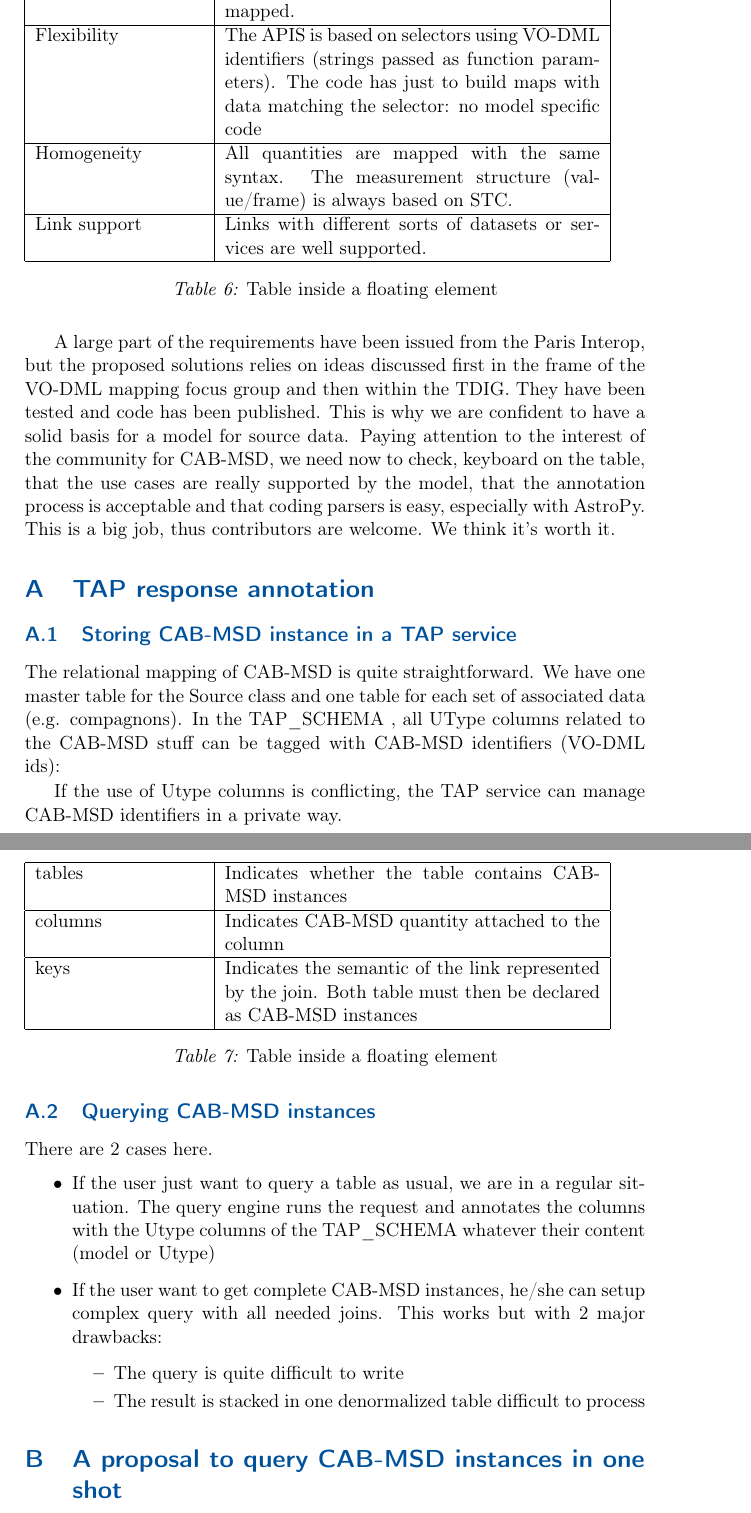
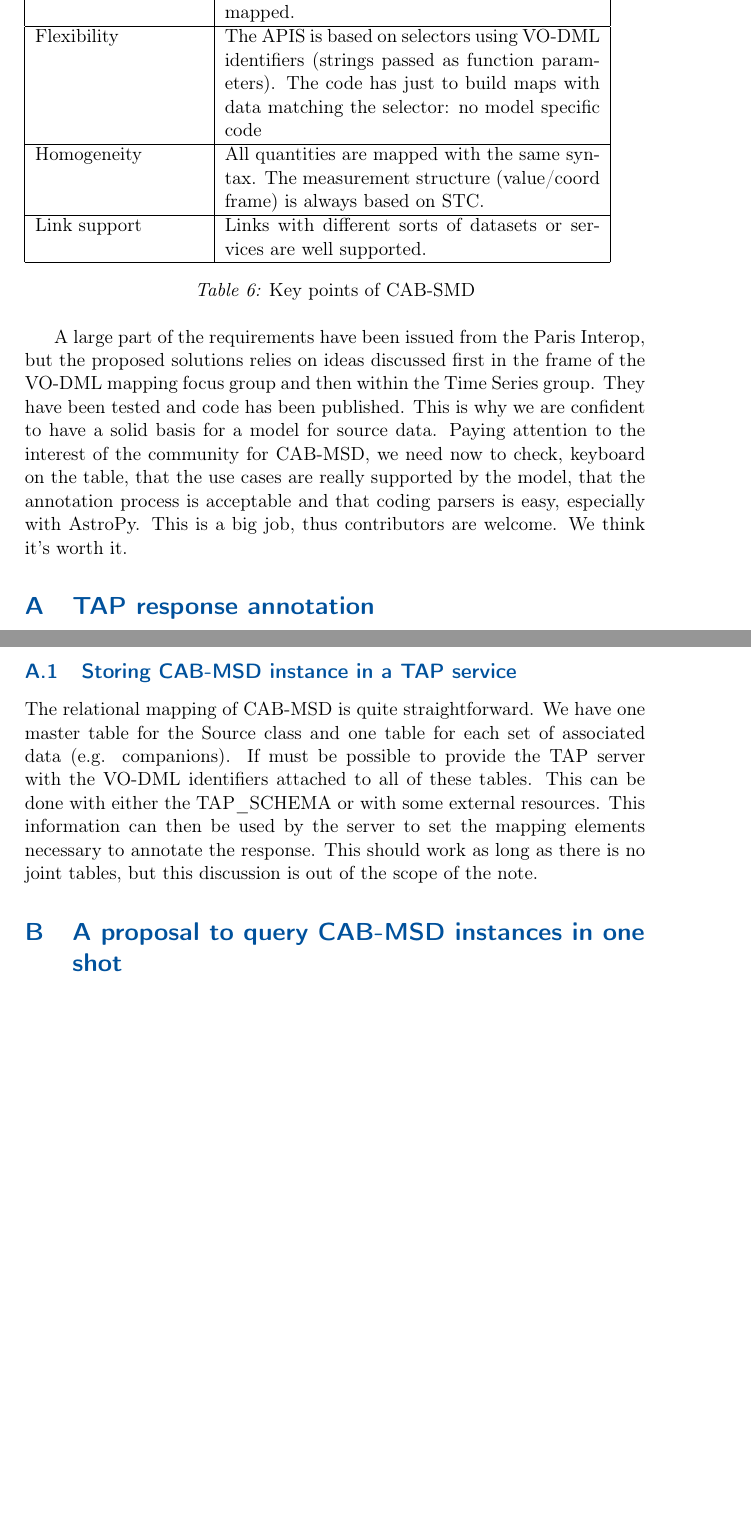
Before and after one commit to lmichel/Model-For-Source-Data, a LaTeX document (cab-msd.tex): two parts of pages 14 and 15 of 17 before the commit and two parts of pages 13 and 14 of 16 after it, joined at a grey line, cut so that both start at the same text, the shorter picture padded with empty space. Compiled offline with pdfLaTeX; a LaTeX package or settings file that is missing is left out.

Commit message:
Updates from Overleaf

```diff
--- a/cab-msd.tex
+++ b/cab-msd.tex
@@ -435,7 +434,7 @@ for( MappingElement mes: mesures){
 
 This note is not detailed enough to ensure that  CAB-MSD does fulfill all requirements; table \ref{table:tconclusion} show hows this could be achieved by this proposal.
 
-\begin{table}[H]
+\begin{table}[!ht]
 \begin{tabular}{|p{9em}|p{20em}|}
  \hline
 Minimizing the data annotation cost &
@@ -449,7 +448,7 @@ The code has just to build maps with data matching the selector: no model specif
 \\
 \hline
 Homogeneity &
-All quantities are mapped with the same syntax. The measurement structure (value/frame) is always based on STC.
+All quantities are mapped with the same syntax. The measurement structure (value/coord frame) is always based on STC.
 \\
 \hline
 Link support &
@@ -457,11 +456,11 @@ Links with different sorts of datasets or services are well supported.
 \\
 \hline
 \end{tabular}
-\caption{Table inside a floating element}
+\caption{Key points of CAB-SMD }
 \label{table:tconclusion}
 \end{table}
 
-A large part of the requirements have been issued from the Paris Interop, but the proposed solutions relies on ideas discussed first in the frame of the VO-DML mapping focus group and then within the TDIG. They have been tested and code has been published.
+A large part of the requirements have been issued from the Paris Interop, but the proposed solutions relies on ideas discussed first in the frame of the VO-DML mapping focus group and then within the Time Series group. They have been tested and code has been published.
 This is why we are confident to have a solid basis for a model for source data. Paying attention to the interest of the community for CAB-MSD, we need now to check, keyboard on the table, that the use cases are really supported by the model, that the annotation process is acceptable and that coding parsers is easy, especially with AstroPy.
 This is a big job, thus contributors are welcome. We think it's worth it.
 
@@ -469,42 +468,45 @@ This is a big job, thus contributors are welcome. We think it's worth it.
 
 \section{TAP response annotation}
 \subsection{Storing CAB-MSD instance in a TAP service}
-The relational mapping of CAB-MSD is quite straightforward. We have one master table for the Source class and one table for each set of associated data (e.g. compagnons).
-In the TAP\_SCHEMA , all UType columns related to the  CAB-MSD stuff can be tagged with CAB-MSD identifiers (VO-DML ids):
-\begin{table}
-\begin{tabular}{|p{9em}|p{20em}|}
- \hline
-tables &
-Indicates whether the table contains CAB-MSD instances
-\\
-\hline
-columns &
-Indicates CAB-MSD quantity attached to the column
-\\
-\hline
-keys &
-Indicates the semantic of the link represented by the join.
-Both table must then be declared as CAB-MSD instances
-\\
-\hline
-\end{tabular}
-\caption{Table inside a floating element}
-\label{table:ttap}
-\end{table}
+The relational mapping of CAB-MSD is quite straightforward. We have one master table for the Source class and one table for each set of associated data (e.g. companions).
+If must be possible to provide the TAP server with the VO-DML identifiers attached to all of these tables. This can be done with either the TAP\_SCHEMA or with some external resources.
+This information can then be used by the server to set the mapping elements necessary to annotate the response. This should work as long as there is no joint tables, but this discussion is out of the scope of the note.
+%Th
+%In the TAP\_SCHEMA , all UType columns related to the  CAB-MSD stuff can be tagged with CAB-MSD identifiers (VO-DML ids):
+%\begin{table}[!ht]
+%\begin{tabular}{|p{9em}|p{20em}|}
+% \hline
+%%tables &
+%Indicates whether the table contains CAB-MSD instances
+%\\
+%\hline
+%columns &
+%Indicates CAB-MSD quantity attached to the column
+%\\
+%\hline
+%keys &
+%Indicates the semantic of the link represented by the join.
+%Both table must then be declared as CAB-MSD instances
+%\\
+%\hline
+%\end{tabular}
+%\caption{Table inside a floating element}
+%\label{table:ttap}
+%\end{table}%
 
-If the use of Utype columns is conflicting, the TAP service can manage   CAB-MSD identifiers in a private way.
+%If the use of Utype columns is conflicting, the TAP service can manage   CAB-MSD identifiers in a private way.
 
-\subsection{Querying CAB-MSD instances}
+%\subsection{Querying CAB-MSD instances}
 
-There are 2 cases here.
-\begin{itemize}
-    \item If the user just want to query a table as usual, we are in a regular situation. The query engine runs the request and annotates the columns with the Utype columns of the TAP\_SCHEMA whatever their content (model or Utype)
-    \item If the user want to get complete CAB-MSD instances, he/she can setup complex query with all needed joins. This works but with 2 major drawbacks:
-    \begin{itemize}
-        \item The query is quite difficult to write
-        \item The result is stacked in one denormalized table difficult to process
-    \end{itemize}
-\end{itemize}
+%There are 2 cases here.
+%\begin{itemize}
+%    \item If the user just want to query a table as usual, we are in a regular situation. The query engine runs the request and annotates the columns with the Utype columns of the TAP\_SCHEMA whatever their content (model or Utype)
+ %   \item If the user want to get complete CAB-MSD instances, he/she can setup complex query with all needed joins. This works but with 2 major drawbacks:
+  %  \begin{itemize}
+   %     \item The query is quite difficult to write
+%        \item The result is stacked in one denormalized table difficult to process
+%    \end{itemize}
+%\end{itemize}
 
 \section{A proposal to query CAB-MSD instances in one shot}
 ADQL is a  tabular oriented query language, thus there is no way to use it to get a set of model components in one shot.
```
Also changed, not shown: ivoatex/docrepo.bib (+0 -12 lines), cab-msd.tex (57 more changed lines).
